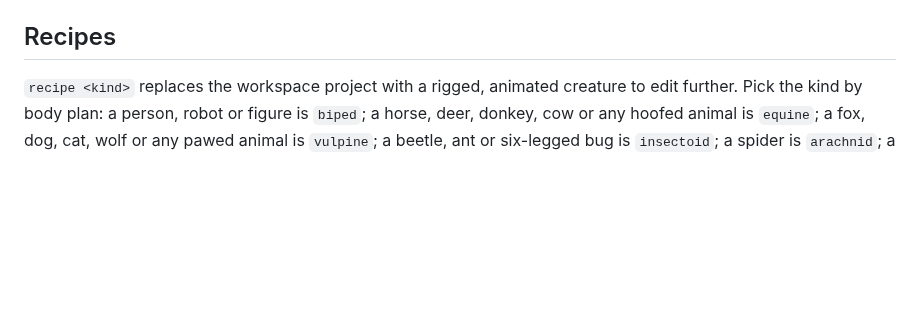
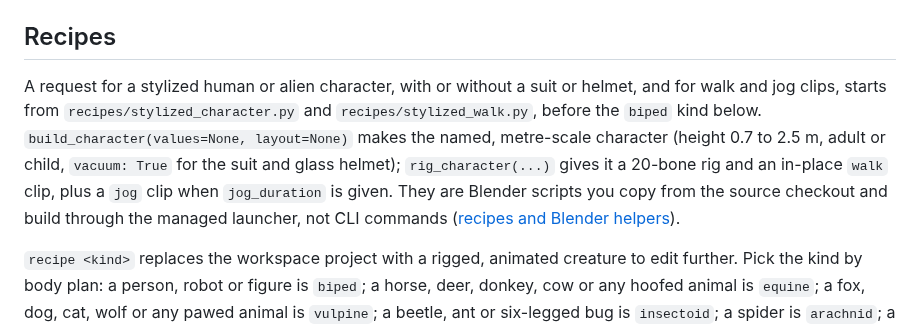
Before and after one commit to ehartye/agent-meshes, a Markdown page: skills/mesh-authoring/SKILL.md, the part around the change. GitHub-like rendering; blank space fills up the shorter version.

Commit message:
Lead stylized character requests to the character recipes in mesh-authoring (#229)
* Lead stylized human and alien character requests to the character recipes in the mesh-authoring Recipes section

A request for a stylized human or alien character, with or without a suit or helmet, and for walk and jog clips now meets recipes/stylized_character.py and recipes/stylized_walk.py at the top of the Recipes section, before the biped kind. One sentence says what each script supplies: the named metre-scale character with the optional vacuum suit and glass helmet, and the 16-bone rig with the in-place walk clip and the jog clip when jog_duration is given. No description changed.

Co-Authored-By: Claude Sonnet 5.5 <noreply@anthropic.com>

* Correct the rig bone count and the build_character signature in the mesh-authoring recipe text

rest_bones for the character rig returns 20 bones (root, pelvis, spine, chest, neck, head, and seven per side including fingers), not 16. build_character takes values and layout, so the text now names that signature.

Co-Authored-By: Claude Sonnet 5.5 <noreply@anthropic.com>

---------

Co-authored-by: Claude Sonnet 5.5 <noreply@anthropic.com>

```diff
--- a/skills/mesh-authoring/SKILL.md
+++ b/skills/mesh-authoring/SKILL.md
@@ -131,6 +131,14 @@ will render wrong: fix it before exporting.
 
 ## Recipes
 
+A request for a stylized human or alien character, with or without a suit or helmet, and for walk and jog
+clips, starts from `recipes/stylized_character.py` and `recipes/stylized_walk.py`, before the
+`biped` kind below. `build_character(values=None, layout=None)` makes the named, metre-scale character (height 0.7 to 2.5 m, adult or
+child, `vacuum: True` for the suit and glass helmet); `rig_character(...)` gives it a 20-bone rig and an in-place
+`walk` clip, plus a `jog` clip when `jog_duration` is given. They are Blender scripts you copy from the source
+checkout and build through the managed launcher, not CLI commands
+([recipes and Blender helpers](references/recipes.md)).
+
 `recipe <kind>` replaces the workspace project with a rigged, animated creature to edit further.
 Pick the kind by body plan: a person, robot or figure is `biped`; a horse, deer, donkey, cow or
 any hoofed animal is `equine`; a fox, dog, cat, wolf or any pawed animal is `vulpine`; a beetle,
```
Also changed, not shown: 1 other file.
